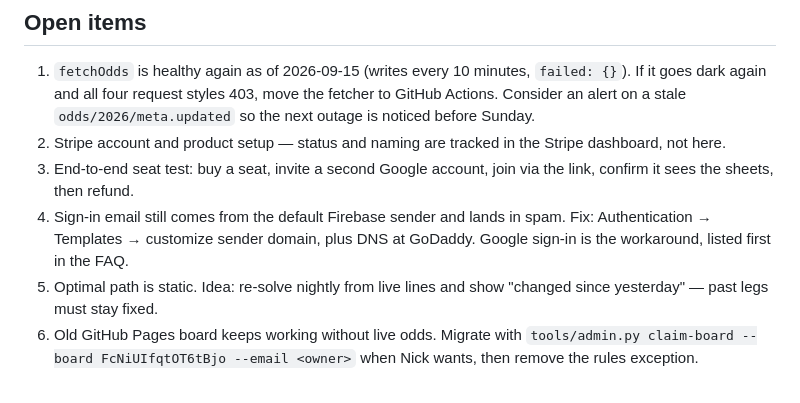
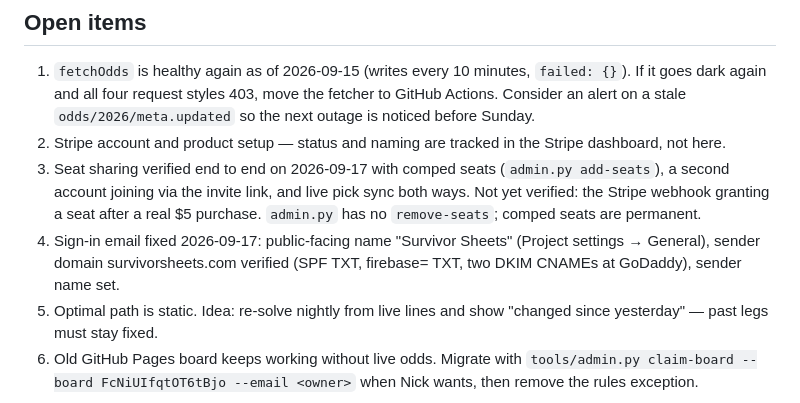
Before and after one commit to fredalad/survivor, a Markdown page: CLAUDE.md, the part around the change. Rendered like a GitHub page.

Commit message:
Mark seat test and sender-domain fix done
Co-Authored-By: Claude Fable 5.1 <noreply@anthropic.com>
Claude-Session: https://claude.ai/code/session_01MLYdhZuzzAra5NFrdVBq48

```diff
--- a/CLAUDE.md
+++ b/CLAUDE.md
@@ -151,10 +151,11 @@ everyone; that is a safe state and it is not needed.
    and all four request styles 403, move the fetcher to GitHub Actions. Consider an alert on a stale
    `odds/2026/meta.updated` so the next outage is noticed before Sunday.
 2. Stripe account and product setup — status and naming are tracked in the Stripe dashboard, not here.
-3. End-to-end seat test: buy a seat, invite a second Google account, join via the link, confirm it sees the
-   sheets, then refund.
-4. Sign-in email still comes from the default Firebase sender and lands in spam. Fix: Authentication → Templates →
-   customize sender domain, plus DNS at GoDaddy. Google sign-in is the workaround, listed first in the FAQ.
+3. Seat sharing verified end to end on 2026-09-17 with comped seats (`admin.py add-seats`), a second account
+   joining via the invite link, and live pick sync both ways. Not yet verified: the Stripe webhook granting a seat
+   after a real $5 purchase. `admin.py` has no `remove-seats`; comped seats are permanent.
+4. Sign-in email fixed 2026-09-17: public-facing name "Survivor Sheets" (Project settings → General), sender
+   domain survivorsheets.com verified (SPF TXT, firebase= TXT, two DKIM CNAMEs at GoDaddy), sender name set.
 5. Optimal path is static. Idea: re-solve nightly from live lines and show "changed since yesterday" — past legs
    must stay fixed.
 6. Old GitHub Pages board keeps working without live odds. Migrate with `tools/admin.py claim-board --board
```
